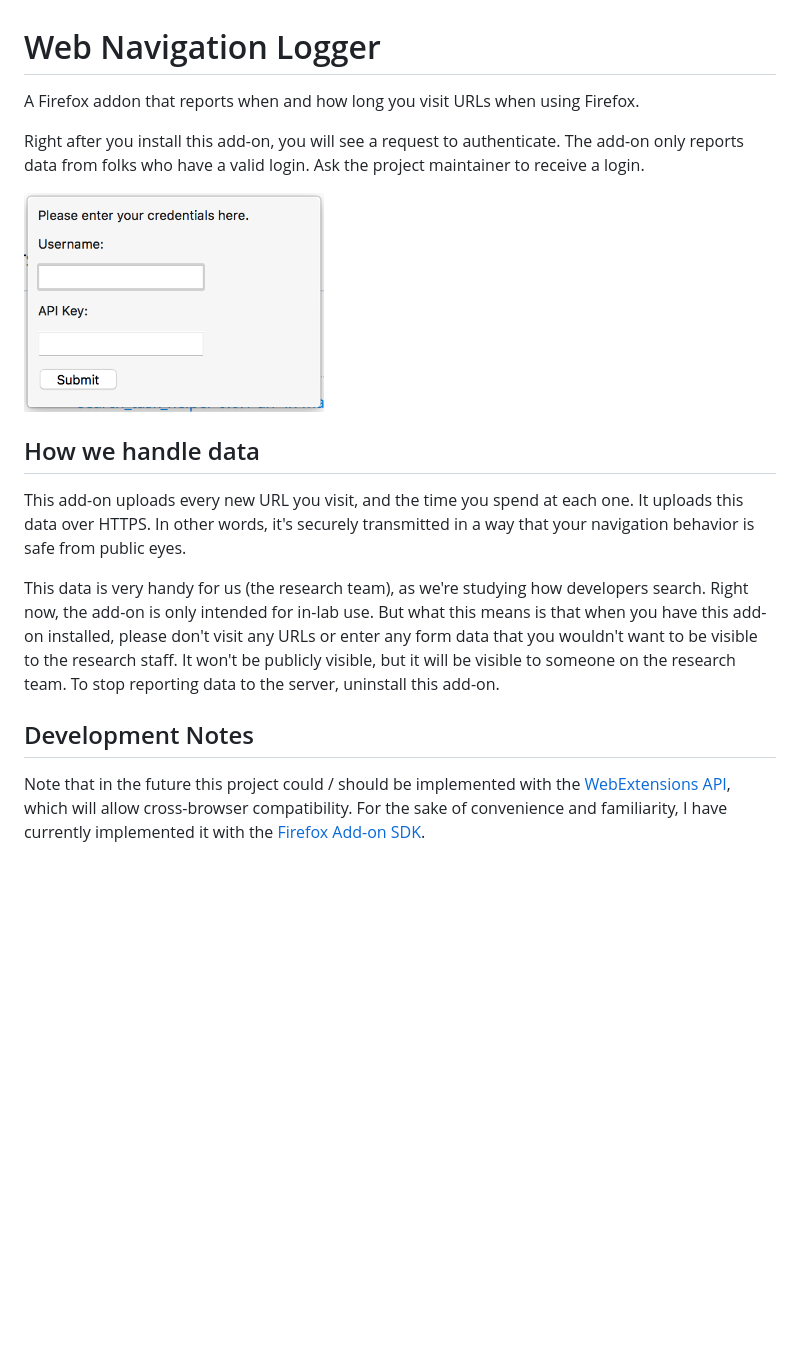
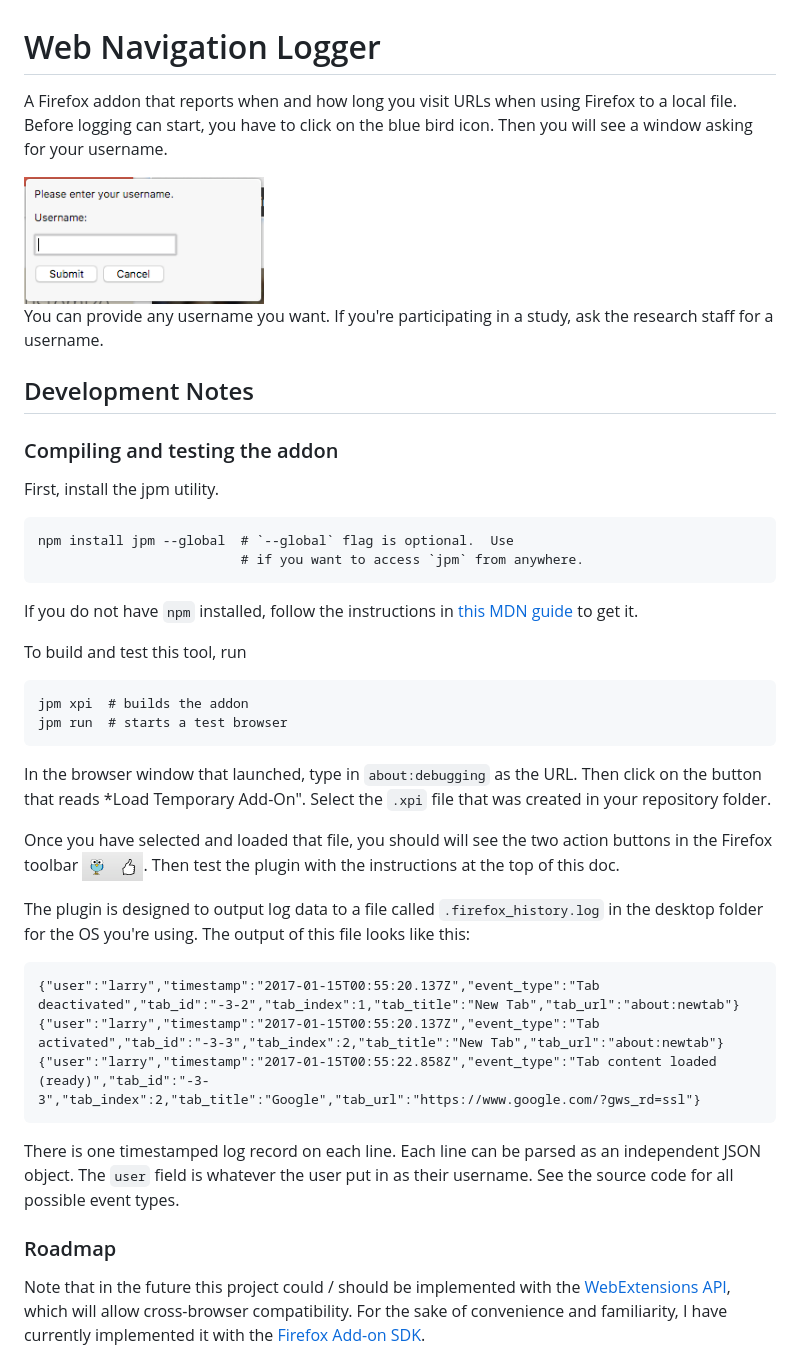
Before and after one commit to andrewhead/Firefox-History-File-Logger, a Markdown page: README.md, the part around the change. Rendered like a GitHub page; pictures changed too: doc/action_buttons.png (added), doc/enter_credential.png; blank space fills up the shorter version.

Commit message:
Logging: Implement all logging as writing to local file

```diff
--- a/README.md
+++ b/README.md
@@ -1,26 +1,50 @@
 # Web Navigation Logger
 
-A Firefox addon that reports when and how long you visit URLs when using Firefox.
+A Firefox addon that reports when and how long you visit URLs when using Firefox to a local file.
+Before logging can start, you have to click on the blue bird icon.
+Then you will see a window asking for your username.
 
-Right after you install this add-on, you will see a request to authenticate.
-The add-on only reports data from folks who have a valid login.
-Ask the project maintainer to receive a login.
+<img src="doc/enter_credential.png" width="240px"/>
 
-<img src="doc/enter_credential.png" width="300px"/>
-
-## How we handle data
-
-This add-on uploads every new URL you visit, and the time you spend at each one.
-It uploads this data over HTTPS.
-In other words, it's securely transmitted in a way that your navigation behavior is safe from public eyes.
-
-This data is very handy for us (the research team), as we're studying how developers search.
-Right now, the add-on is only intended for in-lab use.
-But what this means is that when you have this add-on installed, please don't visit any URLs or enter any form data that you wouldn't want to be visible to the research staff.
-It won't be publicly visible, but it will be visible to someone on the research team.
-To stop reporting data to the server, uninstall this add-on.
+You can provide any username you want.
+If you're participating in a study, ask the research staff for a username.
 
 ## Development Notes
+
+### Compiling and testing the addon
+
+First, install the jpm utility.
+
+    npm install jpm --global  # `--global` flag is optional.  Use
+                              # if you want to access `jpm` from anywhere.
+
+If you do not have `npm` installed, follow the instructions in [this MDN guide](https://developer.mozilla.org/en-US/Add-ons/SDK/Tools/jpm#Installation) to get it.
+
+To build and test this tool, run
+
+    jpm xpi  # builds the addon
+    jpm run  # starts a test browser
+
+In the browser window that launched, type in `about:debugging` as the URL.
+Then click on the button that reads *Load Temporary Add-On".
+Select the `.xpi` file that was created in your repository folder.
+
+Once you have selected and loaded that file, you should will see the two action buttons in the Firefox toolbar <img src='doc/action_buttons.png'/>.
+Then test the plugin with the instructions at the top of this doc.
+
+The plugin is designed to output log data to a file called `.firefox_history.log` in the desktop folder for the OS you're using.
+The output of this file looks like this:
+
+    {"user":"larry","timestamp":"2017-01-15T00:55:20.137Z","event_type":"Tab deactivated","tab_id":"-3-2","tab_index":1,"tab_title":"New Tab","tab_url":"about:newtab"}
+    {"user":"larry","timestamp":"2017-01-15T00:55:20.137Z","event_type":"Tab activated","tab_id":"-3-3","tab_index":2,"tab_title":"New Tab","tab_url":"about:newtab"}
+    {"user":"larry","timestamp":"2017-01-15T00:55:22.858Z","event_type":"Tab content loaded (ready)","tab_id":"-3-3","tab_index":2,"tab_title":"Google","tab_url":"https://www.google.com/?gws_rd=ssl"}
+
+There is one timestamped log record on each line.
+Each line can be parsed as an independent JSON object.
+The `user` field is whatever the user put in as their username.
+See the source code for all possible event types.
+
+### Roadmap
 
 Note that in the future this project could / should be implemented with the [WebExtensions API](https://developer.mozilla.org/en-US/Add-ons/WebExtensions), which will allow cross-browser compatibility.
 For the sake of convenience and familiarity, I have currently implemented it with the [Firefox Add-on SDK](https://developer.mozilla.org/en-US/Add-ons/SDK).
```
Also changed, not shown: 3 other files.
